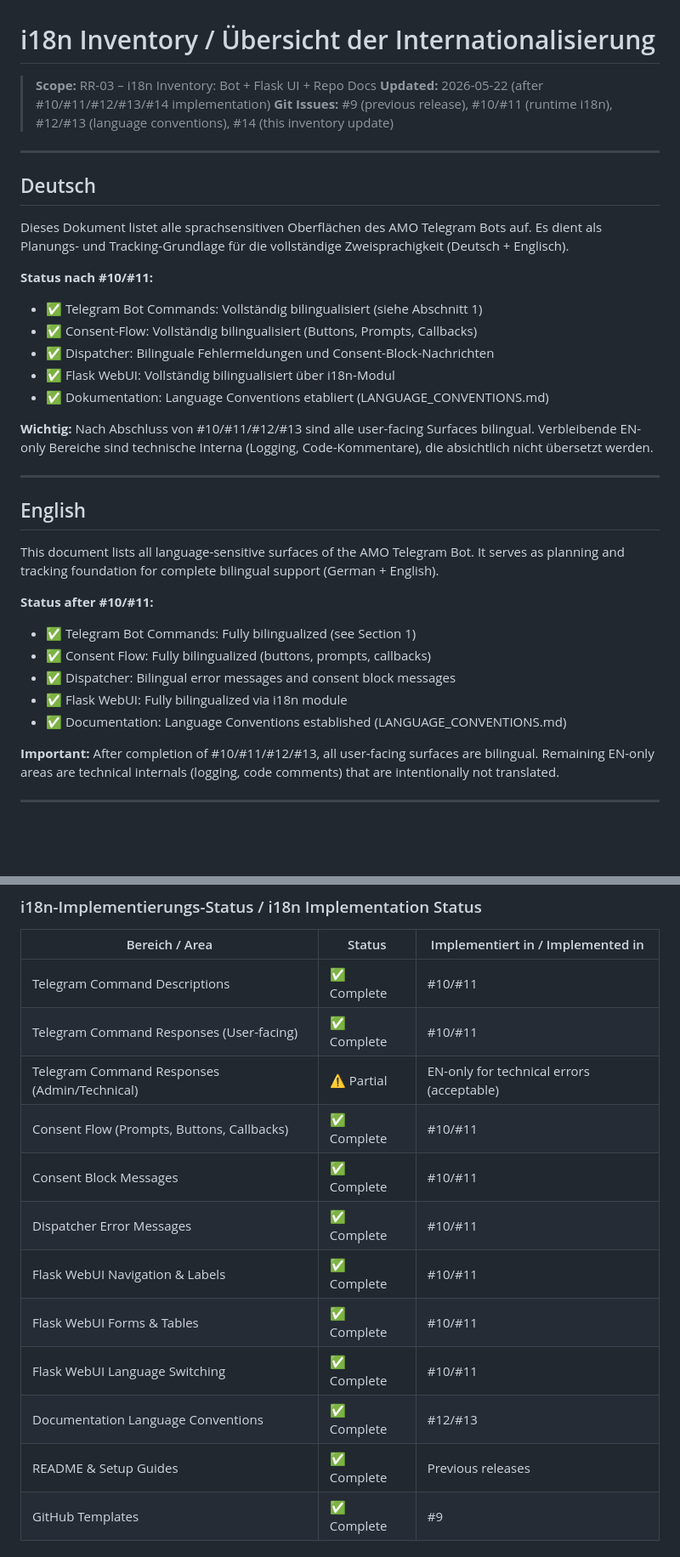
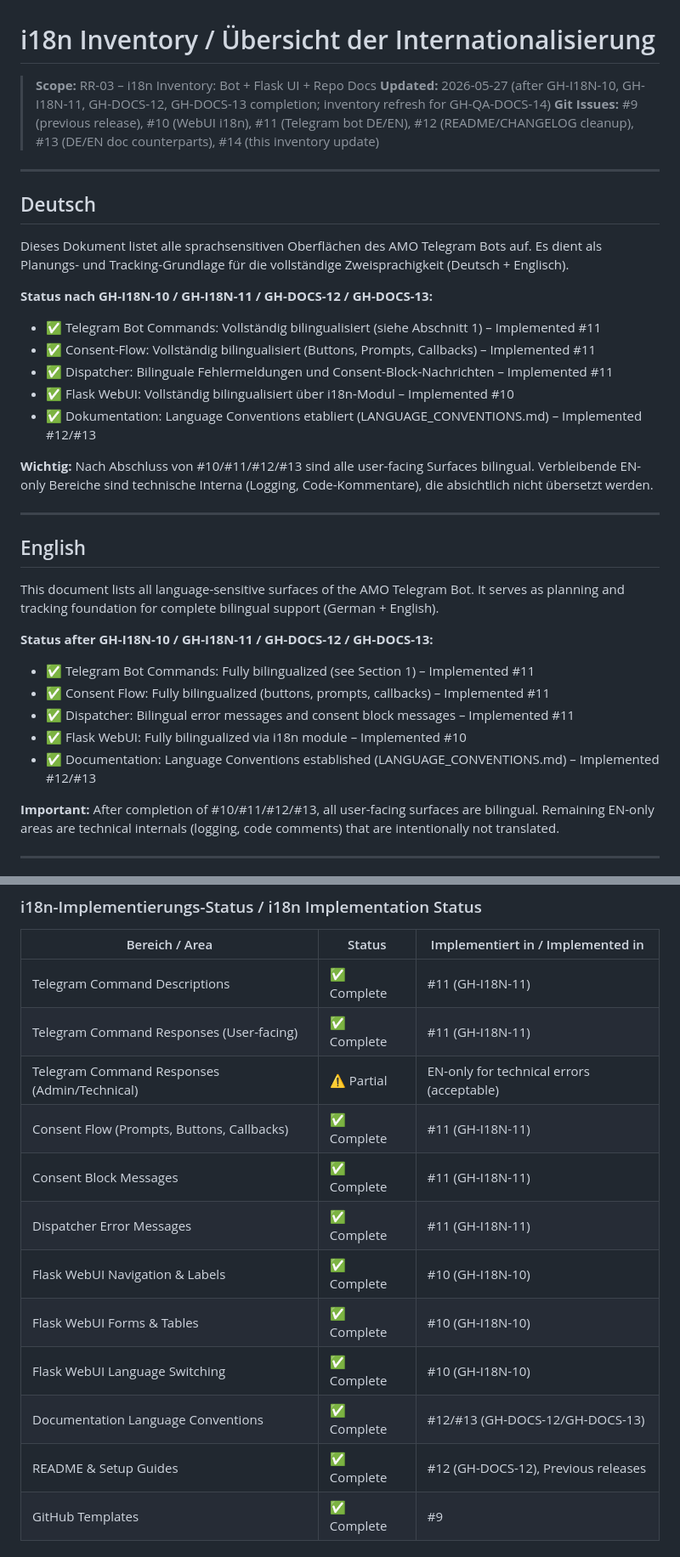
Before and after one commit to Matze383/amo-telegram-bot, a Markdown page: docs/i18n-inventory.md, 2 parts joined by grey strips. Shown at 85% size. Rendered like a GitHub page; blank space fills up the shorter version.

Commit message:
docs: refresh i18n inventory

```diff
--- a/docs/i18n-inventory.md
+++ b/docs/i18n-inventory.md
@@ -1,8 +1,8 @@
 # i18n Inventory / Übersicht der Internationalisierung
 
 > **Scope:** RR-03 – i18n Inventory: Bot + Flask UI + Repo Docs
-> **Updated:** 2026-05-22 (after #10/#11/#12/#13/#14 implementation)
-> **Git Issues:** #9 (previous release), #10/#11 (runtime i18n), #12/#13 (language conventions), #14 (this inventory update)
+> **Updated:** 2026-05-27 (after GH-I18N-10, GH-I18N-11, GH-DOCS-12, GH-DOCS-13 completion; inventory refresh for GH-QA-DOCS-14)
+> **Git Issues:** #9 (previous release), #10 (WebUI i18n), #11 (Telegram bot DE/EN), #12 (README/CHANGELOG cleanup), #13 (DE/EN doc counterparts), #14 (this inventory update)
 
 ---
 
@@ -10,12 +10,12 @@
 
 Dieses Dokument listet alle sprachsensitiven Oberflächen des AMO Telegram Bots auf. Es dient als Planungs- und Tracking-Grundlage für die vollständige Zweisprachigkeit (Deutsch + Englisch).
 
-**Status nach #10/#11:**
-- ✅ Telegram Bot Commands: Vollständig bilingualisiert (siehe Abschnitt 1)
-- ✅ Consent-Flow: Vollständig bilingualisiert (Buttons, Prompts, Callbacks)
-- ✅ Dispatcher: Bilinguale Fehlermeldungen und Consent-Block-Nachrichten
-- ✅ Flask WebUI: Vollständig bilingualisiert über i18n-Modul
-- ✅ Dokumentation: Language Conventions etabliert (LANGUAGE_CONVENTIONS.md)
+**Status nach GH-I18N-10 / GH-I18N-11 / GH-DOCS-12 / GH-DOCS-13:**
+- ✅ Telegram Bot Commands: Vollständig bilingualisiert (siehe Abschnitt 1) – Implemented #11
+- ✅ Consent-Flow: Vollständig bilingualisiert (Buttons, Prompts, Callbacks) – Implemented #11
+- ✅ Dispatcher: Bilinguale Fehlermeldungen und Consent-Block-Nachrichten – Implemented #11
+- ✅ Flask WebUI: Vollständig bilingualisiert über i18n-Modul – Implemented #10
+- ✅ Dokumentation: Language Conventions etabliert (LANGUAGE_CONVENTIONS.md) – Implemented #12/#13
 
 **Wichtig:** Nach Abschluss von #10/#11/#12/#13 sind alle user-facing Surfaces bilingual. Verbleibende EN-only Bereiche sind technische Interna (Logging, Code-Kommentare), die absichtlich nicht übersetzt werden.
 
@@ -25,12 +25,12 @@ Dieses Dokument listet alle sprachsensitiven Oberflächen des AMO Telegram Bots
 
 This document lists all language-sensitive surfaces of the AMO Telegram Bot. It serves as planning and tracking foundation for complete bilingual support (German + English).
 
-**Status after #10/#11:**
-- ✅ Telegram Bot Commands: Fully bilingualized (see Section 1)
-- ✅ Consent Flow: Fully bilingualized (buttons, prompts, callbacks)
-- ✅ Dispatcher: Bilingual error messages and consent block messages
-- ✅ Flask WebUI: Fully bilingualized via i18n module
-- ✅ Documentation: Language Conventions established (LANGUAGE_CONVENTIONS.md)
+**Status after GH-I18N-10 / GH-I18N-11 / GH-DOCS-12 / GH-DOCS-13:**
+- ✅ Telegram Bot Commands: Fully bilingualized (see Section 1) – Implemented #11
+- ✅ Consent Flow: Fully bilingualized (buttons, prompts, callbacks) – Implemented #11
+- ✅ Dispatcher: Bilingual error messages and consent block messages – Implemented #11
+- ✅ Flask WebUI: Fully bilingualized via i18n module – Implemented #10
+- ✅ Documentation: Language Conventions established (LANGUAGE_CONVENTIONS.md) – Implemented #12/#13
 
 **Important:** After completion of #10/#11/#12/#13, all user-facing surfaces are bilingual. Remaining EN-only areas are technical internals (logging, code comments) that are intentionally not translated.
 
@@ -282,17 +282,17 @@ This document lists all language-sensitive surfaces of the AMO Telegram Bot. It
 
 | Bereich / Area | Status | Implementiert in / Implemented in |
 |----------------|--------|-------------------------------------|
-| Telegram Command Descriptions | ✅ Complete | #10/#11 |
-| Telegram Command Responses (User-facing) | ✅ Complete | #10/#11 |
+| Telegram Command Descriptions | ✅ Complete | #11 (GH-I18N-11) |
+| Telegram Command Responses (User-facing) | ✅ Complete | #11 (GH-I18N-11) |
 | Telegram Command Responses (Admin/Technical) | ⚠️ Partial | EN-only for technical errors (acceptable) |
-| Consent Flow (Prompts, Buttons, Callbacks) | ✅ Complete | #10/#11 |
-| Consent Block Messages | ✅ Complete | #10/#11 |
-| Dispatcher Error Messages | ✅ Complete | #10/#11 |
-| Flask WebUI Navigation & Labels | ✅ Complete | #10/#11 |
-| Flask WebUI Forms & Tables | ✅ Complete | #10/#11 |
-| Flask WebUI Language Switching | ✅ Complete | #10/#11 |
-| Documentation Language Conventions | ✅ Complete | #12/#13 |
-| README & Setup Guides | ✅ Complete | Previous releases |
+| Consent Flow (Prompts, Buttons, Callbacks) | ✅ Complete | #11 (GH-I18N-11) |
+| Consent Block Messages | ✅ Complete | #11 (GH-I18N-11) |
+| Dispatcher Error Messages | ✅ Complete | #11 (GH-I18N-11) |
+| Flask WebUI Navigation & Labels | ✅ Complete | #10 (GH-I18N-10) |
+| Flask WebUI Forms & Tables | ✅ Complete | #10 (GH-I18N-10) |
+| Flask WebUI Language Switching | ✅ Complete | #10 (GH-I18N-10) |
+| Documentation Language Conventions | ✅ Complete | #12/#13 (GH-DOCS-12/GH-DOCS-13) |
+| README & Setup Guides | ✅ Complete | #12 (GH-DOCS-12), Previous releases |
 | GitHub Templates | ✅ Complete | #9 |
 
 ### Verbleibende Lücken (Acceptable) / Remaining Gaps (Acceptable)
```
Also changed, not shown: other parts of docs/i18n-inventory.md (+5 -9 lines).
